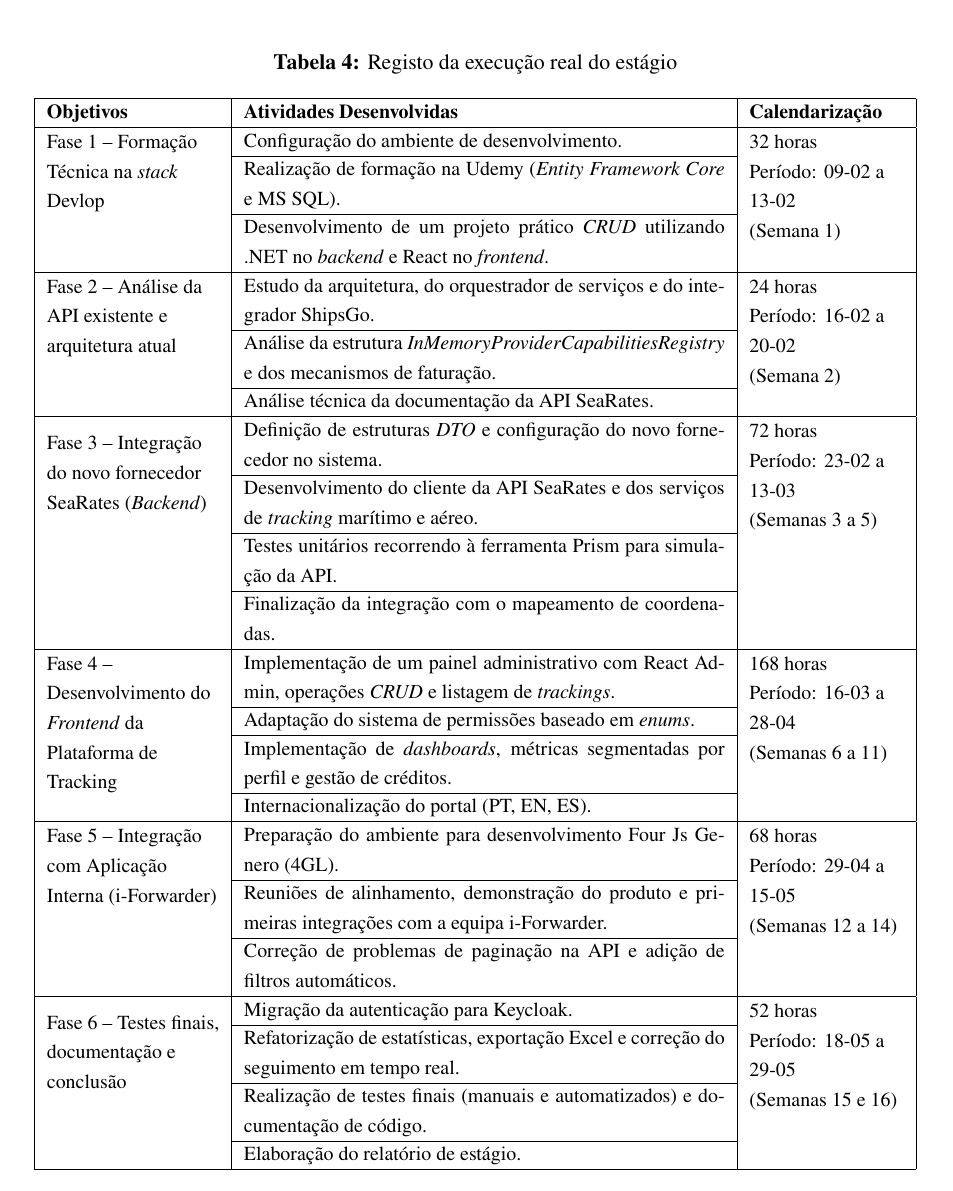
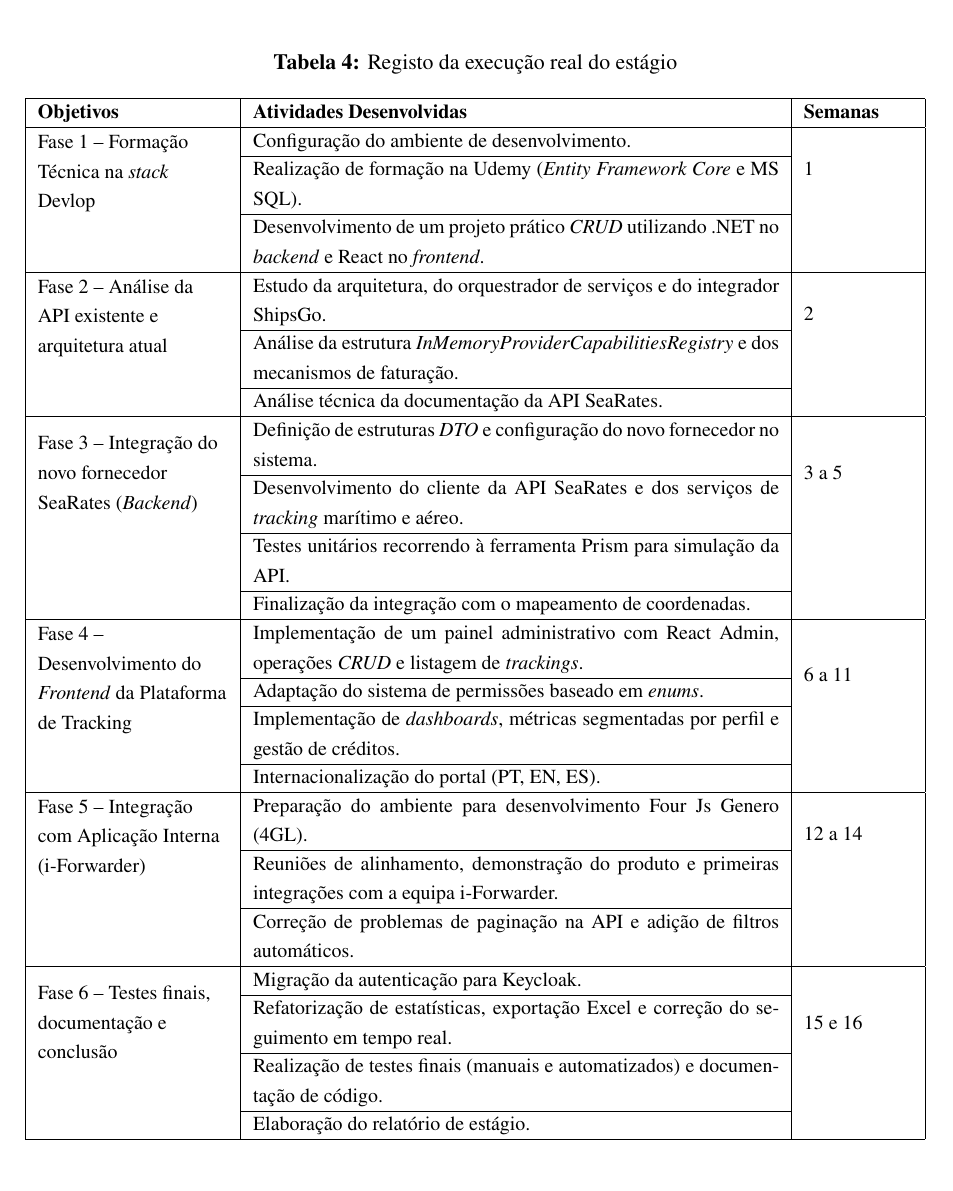
Before and after one commit to ratmir-mukazhanov/relatorio-de-estagio, a LaTeX thesis (main.tex): part of page 45 of 65, cut so that both start at the same text. Compiled offline with pdfLaTeX.

Commit message:
Update schedule table widths and weeks
Adjust main.tex execution schedule table: updated column widths (from p{0.19,0.53,0.17} to p{0.21,0.58,0.12}), renamed header "Calendarização" to "Semanas", and replaced detailed hour/period cells with compact week identifiers (e.g. 1, 2, 3 a 5, 6 a 11, 12 a 14, 15 e 16). Also updated corresponding \multirow width parameters for all phases to match the new column sizes for improved layout and readability.

```diff
--- a/main.tex
+++ b/main.tex
@@ -780,29 +780,29 @@ Para garantir a escalabilidade sem reintroduzir lógicas frágeis, sugere-se a i
 \label{tab:execucao-real}
 \footnotesize
 \renewcommand{\arraystretch}{0.95}
-\begin{tabular}{|p{0.19\textwidth}|p{0.53\textwidth}|p{0.17\textwidth}|}
+\begin{tabular}{|p{0.21\textwidth}|p{0.58\textwidth}|p{0.12\textwidth}|}
 \hline
-\textbf{Objetivos} & \textbf{Atividades Desenvolvidas} & \textbf{Calendarização} \\
+\textbf{Objetivos} & \textbf{Atividades Desenvolvidas} & \textbf{Semanas} \\
 \hline
-\multirow{3}{0.19\textwidth}{Fase 1 -- Formação Técnica na \textit{stack} Devlop}
+\multirow{3}{0.21\textwidth}{Fase 1 -- Formação Técnica na \textit{stack} Devlop}
 & Configuração do ambiente de desenvolvimento.
-& \multirow{3}{0.17\textwidth}{32 horas \\ Período: 09-02 a 13-02 \\ (Semana 1)} \\
+& \multirow{3}{0.12\textwidth}{1} \\
 \cline{2-2}
 & Realização de formação na Udemy (\textit{Entity Framework Core} e MS SQL). & \\
 \cline{2-2}
 & Desenvolvimento de um projeto prático \textit{CRUD} utilizando .NET no \textit{backend} e React no \textit{frontend}. & \\
 \hline
-\multirow{3}{0.19\textwidth}{Fase 2 -- Análise da API existente e arquitetura atual}
+\multirow{3}{0.21\textwidth}{Fase 2 -- Análise da API existente e arquitetura atual}
 & Estudo da arquitetura, do orquestrador de serviços e do integrador ShipsGo.
-& \multirow{3}{0.17\textwidth}{24 horas \\ Período: 16-02 a 20-02 \\ (Semana 2)} \\
+& \multirow{3}{0.12\textwidth}{2} \\
 \cline{2-2}
 & Análise da estrutura \textit{InMemoryProvider\-CapabilitiesRegistry} e dos mecanismos de faturação. & \\
 \cline{2-2}
 & Análise técnica da documentação da API SeaRates. & \\
 \hline
-\multirow{4}{0.19\textwidth}{Fase 3 -- Integração do novo fornecedor SeaRates (\textit{Backend})}
+\multirow{4}{0.21\textwidth}{Fase 3 -- Integração do novo fornecedor SeaRates (\textit{Backend})}
 & Definição de estruturas \textit{DTO} e configuração do novo fornecedor no sistema.
-& \multirow{4}{0.17\textwidth}{72 horas \\ Período: 23-02 a 13-03 \\ (Semanas 3 a 5)} \\
+& \multirow{4}{0.12\textwidth}{3 a 5} \\
 \cline{2-2}
 & Desenvolvimento do cliente da API SeaRates e dos serviços de \textit{tracking} marítimo e aéreo. & \\
 \cline{2-2}
@@ -810,9 +810,9 @@ Para garantir a escalabilidade sem reintroduzir lógicas frágeis, sugere-se a i
 \cline{2-2}
 & Finalização da integração com o mapeamento de coordenadas. & \\
 \hline
-\multirow{4}{0.19\textwidth}{Fase 4 -- Desenvolvimento do \textit{Frontend} da Plataforma de Tracking}
+\multirow{4}{0.21\textwidth}{Fase 4 -- Desenvolvimento do \textit{Frontend} da Plataforma de Tracking}
 & Implementação de um painel administrativo com React Admin, operações \textit{CRUD} e listagem de \textit{trackings}.
-& \multirow{4}{0.17\textwidth}{168 horas \\ Período: 16-03 a 28-04 \\ (Semanas 6 a 11)} \\
+& \multirow{4}{0.12\textwidth}{6 a 11} \\
 \cline{2-2}
 & Adaptação do sistema de permissões baseado em \textit{enums}. & \\
 \cline{2-2}
@@ -820,17 +820,17 @@ Para garantir a escalabilidade sem reintroduzir lógicas frágeis, sugere-se a i
 \cline{2-2}
 & Internacionalização do portal (PT, EN, ES). & \\
 \hline
-\multirow{3}{0.19\textwidth}{Fase 5 -- Integração com Aplicação Interna (i-Forwarder)}
+\multirow{3}{0.21\textwidth}{Fase 5 -- Integração com Aplicação Interna (i-Forwarder)}
 & Preparação do ambiente para desenvolvimento Four Js Genero (4GL).
-& \multirow{3}{0.17\textwidth}{68 horas \\ Período: 29-04 a 15-05 \\ (Semanas 12 a 14)} \\
+& \multirow{3}{0.12\textwidth}{12 a 14} \\
 \cline{2-2}
 & Reuniões de alinhamento, demonstração do produto e primeiras integrações com a equipa i-Forwarder. & \\
 \cline{2-2}
 & Correção de problemas de paginação na API e adição de filtros automáticos. & \\
 \hline
-\multirow{4}{0.19\textwidth}{Fase 6 -- Testes finais, documentação e conclusão}
+\multirow{4}{0.21\textwidth}{Fase 6 -- Testes finais, documentação e conclusão}
 & Migração da autenticação para Keycloak.
-& \multirow{4}{0.17\textwidth}{52 horas \\ Período: 18-05 a 29-05 \\ (Semanas 15 e 16)} \\
+& \multirow{4}{0.12\textwidth}{15 e 16} \\
 \cline{2-2}
 & Refatorização de estatísticas, exportação Excel e correção do seguimento em tempo real. & \\
 \cline{2-2}
```
